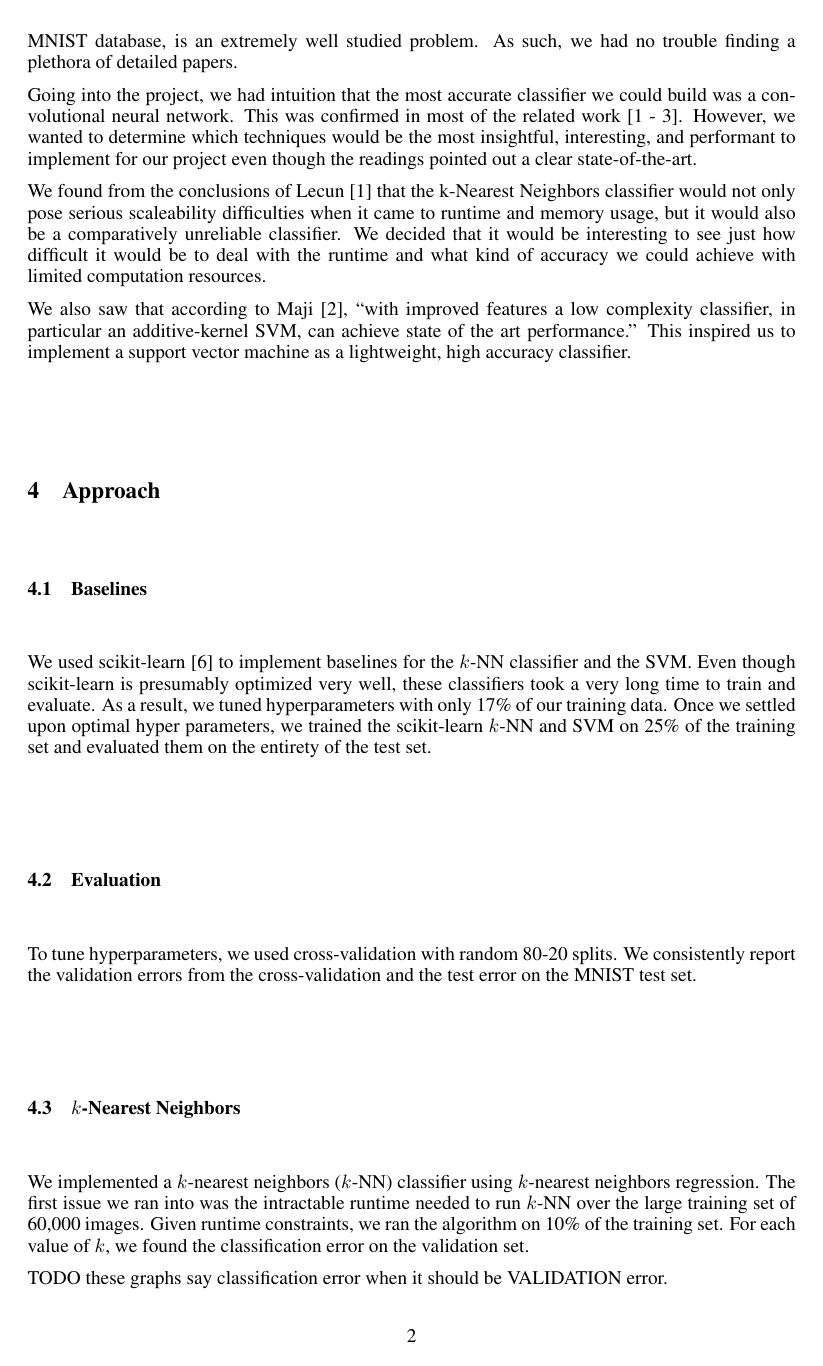
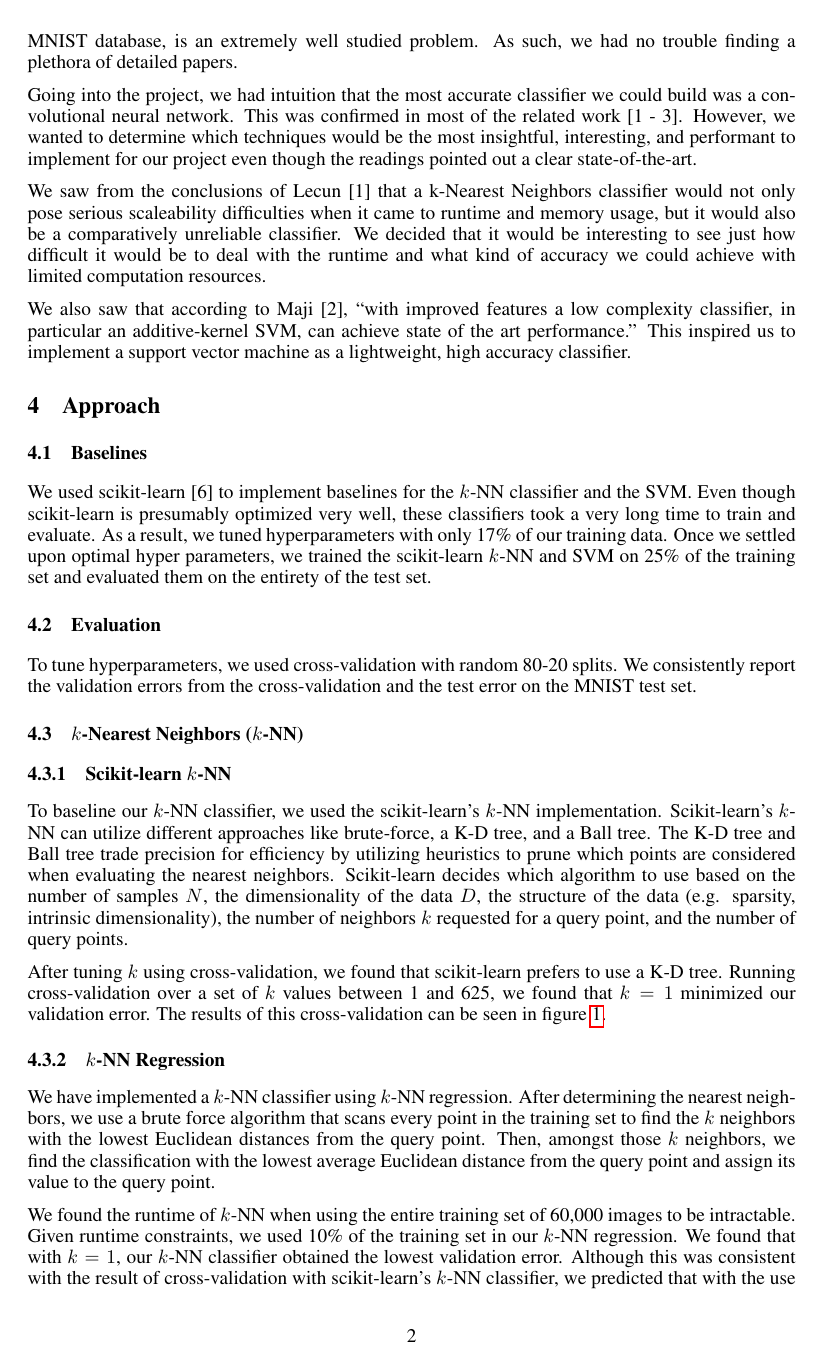
Before and after one commit to dericp/digit-recognition, a LaTeX paper (writeup/report.tex): page 2 of 7 before the commit and page 2 of 6 after it. Compiled offline with pdfLaTeX.

Commit message:
working through report

```diff
--- a/writeup/report.tex
+++ b/writeup/report.tex
@@ -89,8 +89,8 @@ However, we wanted to determine which techniques would be the most insightful,
 interesting, and performant to implement for our project even though the
 readings pointed out a clear state-of-the-art.
 
-We found from the
-conclusions of Lecun [1] that the k-Nearest Neighbors classifier would not
+We saw from the
+conclusions of Lecun [1] that a k-Nearest Neighbors classifier would not
 only pose serious scaleability difficulties when it came to runtime and memory
 usage, but it would also be a comparatively unreliable classifier. We decided
 that it would be interesting to see just how difficult it would be to deal with
@@ -135,13 +135,22 @@ To tune hyperparameters, we used cross-validation with random 80-20 splits. We
 consistently report the validation errors from the cross-validation and the test
 error on the MNIST test set.
 
-\subsection{$k$-Nearest Neighbors}
-We implemented a $k$-nearest neighbors ($k$-NN) classifier using
-$k$-nearest neighbors regression.
-The first issue we ran into was the intractable runtime needed to run $k$-NN
-over the large training set of 60,000 images. Given runtime constraints,
-we ran the algorithm on 10\% of the training set.
-For each value of $k$, we found the classification error on the validation set.
+\subsection{$k$-Nearest Neighbors ($k$-NN)}
+\subsubsection{Scikit-learn $k$-NN}
+To baseline our $k$-NN classifier, we used
+the scikit-learn's $k$-NN implementation.
+Scikit-learn's $k$-NN can utilize different approaches like brute-force,
+a K-D tree, and a Ball tree.
+The K-D tree and Ball tree trade precision for efficiency by utilizing heuristics to
+prune which points are considered when evaluating the nearest neighbors.
+Scikit-learn
+decides which algorithm to use based on the number of samples $N$, the
+dimensionality of the data $D$, the
+structure of the data (e.g. sparsity, intrinsic dimensionality), the number
+of neighbors $k$ requested for a query point, and the number of query points.
 
-TODO these graphs say classification error when it should be VALIDATION error.
+After tuning $k$ using cross-validation, we found that scikit-learn prefers to
+use a K-D tree. Running cross-validation over a set of $k$ values between
+1 and 625, we found that $k = 1$ minimized our validation error. The results of
+this cross-validation can be seen in figure \ref{fig:sklearn-knn-k-cv}.
 
@@ -149 +160,11 @@ TODO these graphs say classification error when it should be VALIDATION error.
+\label{fig:sklearn-knn-k-cv}
+\end{figure}
 
+\subsubsection{$k$-NN Regression}
+We have implemented a $k$-NN classifier using
+$k$-NN regression. After determining the nearest neighbors,
+we use a brute force algorithm that scans
+every point in the training set to find the $k$ neighbors with the lowest
+Euclidean distances from the query point. Then, amongst those $k$ neighbors,
+we find the classification with the lowest average Euclidean distance from
+the query point and assign its value to the query point.
@@ -155 +171,8 @@ proper kernel to weigh the data points, this is unlikely.
 
+We found the runtime of $k$-NN when using the entire training set of 60,000
+images to be intractable. Given runtime constraints,
+we used 10\% of the training set in our $k$-NN regression.
+We found that with $k = 1$, our $k$-NN classifier obtained the lowest validation
+error. Although this was consistent with the result of cross-validation with
+scikit-learn's
+$k$-NN classifier, we predicted that with the use of a kernel, our results would change.
```
Also changed, not shown: writeup/images/k-nn-gaussian.png (deleted), writeup/images/knn-c-cv.png (renamed from writeup/images/k-nn.png), writeup/images/knn-kernel-bandwidth-cv.png, writeup/images/sklearn-knn-k-cv.png (renamed from writeup/images/k-nn-libraryimpl.png), writeup/k-nn.png (deleted), writeup/report.pdf, writeup/report.tex (64 more changed lines), 4 other files.
